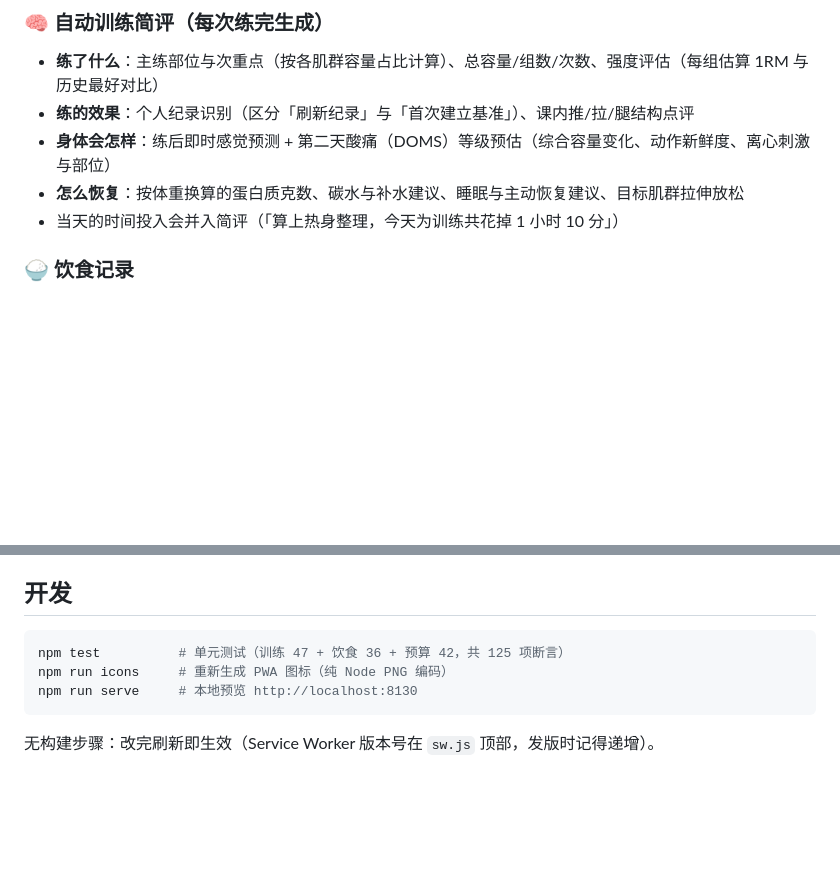
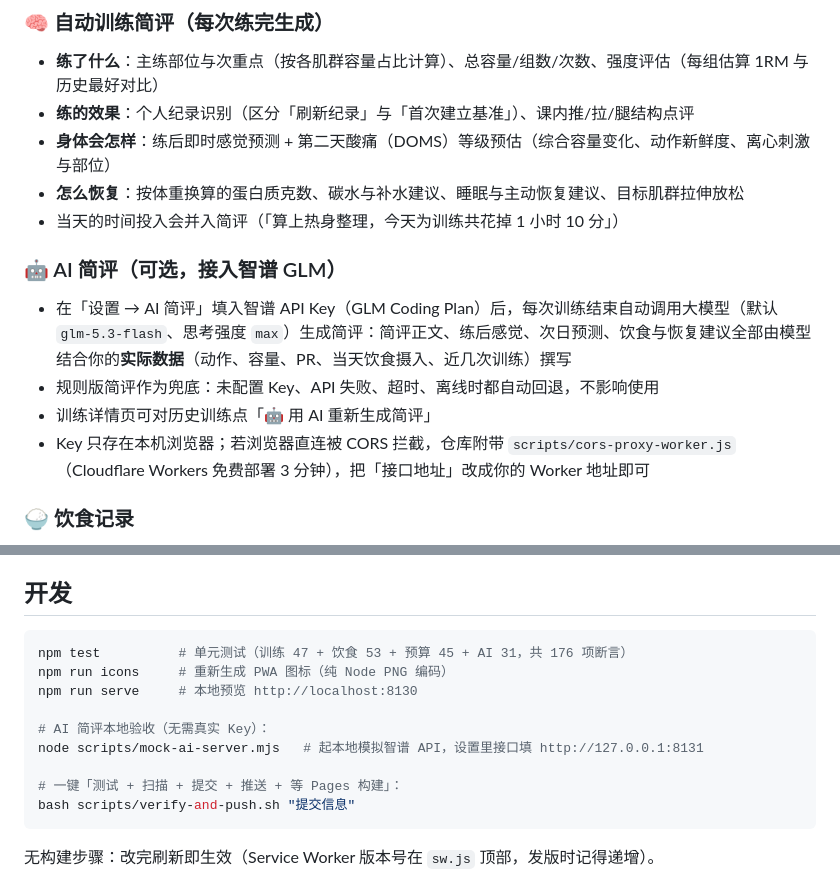
Before and after one commit to nanami-0713/lifttime, a Markdown page: README.md, 2 parts joined by grey strips. Rendered like a GitHub page; blank space fills up the shorter version.

````diff
--- a/README.md
+++ b/README.md
@@ -27,6 +27,12 @@
 - **身体会怎样**：练后即时感觉预测 + 第二天酸痛（DOMS）等级预估（综合容量变化、动作新鲜度、离心刺激与部位）
 - **怎么恢复**：按体重换算的蛋白质克数、碳水与补水建议、睡眠与主动恢复建议、目标肌群拉伸放松
 - 当天的时间投入会并入简评（「算上热身整理，今天为训练共花掉 1 小时 10 分」）
+
+### 🤖 AI 简评（可选，接入智谱 GLM）
+- 在「设置 → AI 简评」填入智谱 API Key（GLM Coding Plan）后，每次训练结束自动调用大模型（默认 `glm-5.3-flash`、思考强度 `max`）生成简评：简评正文、练后感觉、次日预测、饮食与恢复建议全部由模型结合你的**实际数据**（动作、容量、PR、当天饮食摄入、近几次训练）撰写
+- 规则版简评作为兜底：未配置 Key、API 失败、超时、离线时都自动回退，不影响使用
+- 训练详情页可对历史训练点「🤖 用 AI 重新生成简评」
+- Key 只存在本机浏览器；若浏览器直连被 CORS 拦截，仓库附带 `scripts/cors-proxy-worker.js`（Cloudflare Workers 免费部署 3 分钟），把「接口地址」改成你的 Worker 地址即可
 
 ### 🍚 饮食记录
 - **记一餐**：直接写「2个鸡蛋、一杯牛奶、一碗米饭」，自动按食物库（70+ 常见食物）估算热量与蛋白质/碳水/脂肪，支持中文数字（两碗）、克数（200g鸡胸）、尾部写法（米饭300g）
@@ -91,9 +97,15 @@
 ## 开发
 
 ```bash
-npm test          # 单元测试（训练 47 + 饮食 36 + 预算 42，共 125 项断言）
+npm test          # 单元测试（训练 47 + 饮食 53 + 预算 45 + AI 31，共 176 项断言）
 npm run icons     # 重新生成 PWA 图标（纯 Node PNG 编码）
 npm run serve     # 本地预览 http://localhost:8130
+
+# AI 简评本地验收（无需真实 Key）：
+node scripts/mock-ai-server.mjs   # 起本地模拟智谱 API，设置里接口填 http://127.0.0.1:8131
+
+# 一键「测试 + 扫描 + 提交 + 推送 + 等 Pages 构建」：
+bash scripts/verify-and-push.sh "提交信息"
 ```
 
 无构建步骤：改完刷新即生效（Service Worker 版本号在 `sw.js` 顶部，发版时记得递增）。
````
Also changed, not shown: docs/screenshots/ai-report.png (added), docs/screenshots/ai-settings.png (added), 14 other files.
